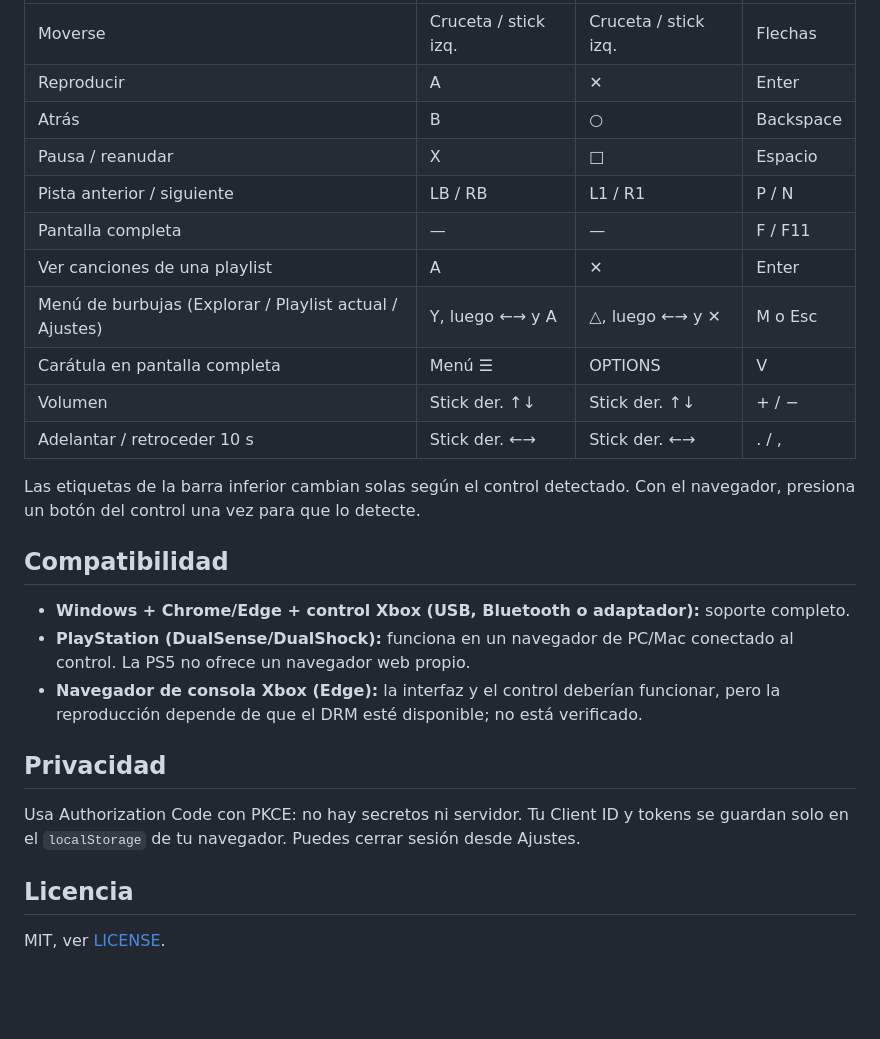
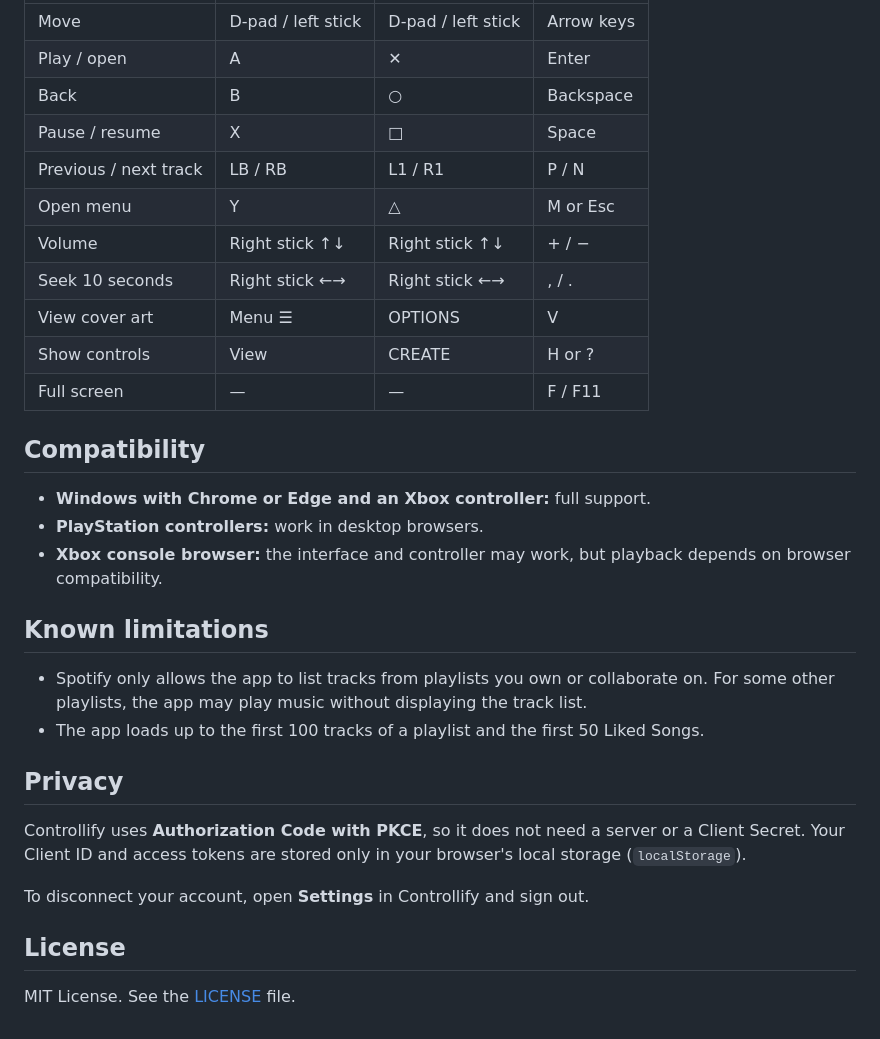
Before and after one commit to VALADAL/Controllify, a Markdown page: README.md, the part around one of its changes. GitHub-like rendering; blank space fills up the shorter version.

```diff
--- a/README.md
+++ b/README.md
@@ -39,25 +70,33 @@ Si cambias de puerto o de dirección, el navegador la trata como otra app: inst
 |---|---|---|---|
-| Moverse | Cruceta / stick izq. | Cruceta / stick izq. | Flechas |
-| Reproducir | A | ✕ | Enter |
-| Atrás | B | ○ | Backspace |
-| Pausa / reanudar | X | □ | Espacio |
-| Pista anterior / siguiente | LB / RB | L1 / R1 | P / N |
-| Pantalla completa | — | — | F / F11 |
-| Ver canciones de una playlist | A | ✕ | Enter |
-| Menú de burbujas (Explorar / Playlist actual / Ajustes) | Y, luego ←→ y A | △, luego ←→ y ✕ | M o Esc |
-| Carátula en pantalla completa | Menú ☰ | OPTIONS | V |
-| Volumen | Stick der. ↑↓ | Stick der. ↑↓ | + / − |
-| Adelantar / retroceder 10 s | Stick der. ←→ | Stick der. ←→ | . / , |
+| Move | D-pad / left stick | D-pad / left stick | Arrow keys |
+| Play / open | A | ✕ | Enter |
+| Back | B | ○ | Backspace |
+| Pause / resume | X | □ | Space |
+| Previous / next track | LB / RB | L1 / R1 | P / N |
+| Open menu | Y | △ | M or Esc |
+| Volume | Right stick ↑↓ | Right stick ↑↓ | + / − |
+| Seek 10 seconds | Right stick ←→ | Right stick ←→ | , / . |
+| View cover art | Menu ☰ | OPTIONS | V |
+| Show controls | View | CREATE | H or ? |
+| Full screen | — | — | F / F11 |
 
-Las etiquetas de la barra inferior cambian solas según el control detectado. Con el navegador, presiona un botón del control una vez para que lo detecte.
+## Compatibility
 
-## Compatibilidad
-- **Windows + Chrome/Edge + control Xbox (USB, Bluetooth o adaptador):** soporte completo.
-- **PlayStation (DualSense/DualShock):** funciona en un navegador de PC/Mac conectado al control. La PS5 no ofrece un navegador web propio.
-- **Navegador de consola Xbox (Edge):** la interfaz y el control deberían funcionar, pero la reproducción depende de que el DRM esté disponible; no está verificado.
+- **Windows with Chrome or Edge and an Xbox controller:** full support.
+- **PlayStation controllers:** work in desktop browsers.
+- **Xbox console browser:** the interface and controller may work, but playback depends on browser compatibility.
 
-## Privacidad
-Usa Authorization Code con PKCE: no hay secretos ni servidor. Tu Client ID y tokens se guardan solo en el `localStorage` de tu navegador. Puedes cerrar sesión desde Ajustes.
+## Known limitations
 
-## Licencia
-MIT, ver [LICENSE](LICENSE).
+- Spotify only allows the app to list tracks from playlists you own or collaborate on. For some other playlists, the app may play music without displaying the track list.
+- The app loads up to the first 100 tracks of a playlist and the first 50 Liked Songs.
+
+## Privacy
+
+Controllify uses **Authorization Code with PKCE**, so it does not need a server or a Client Secret. Your Client ID and access tokens are stored only in your browser's local storage (`localStorage`).
+
+To disconnect your account, open **Settings** in Controllify and sign out.
+
+## License
+
+MIT License. See the [LICENSE](LICENSE) file.
```
Also changed, not shown: other parts of README.md (+59 -28 lines).
